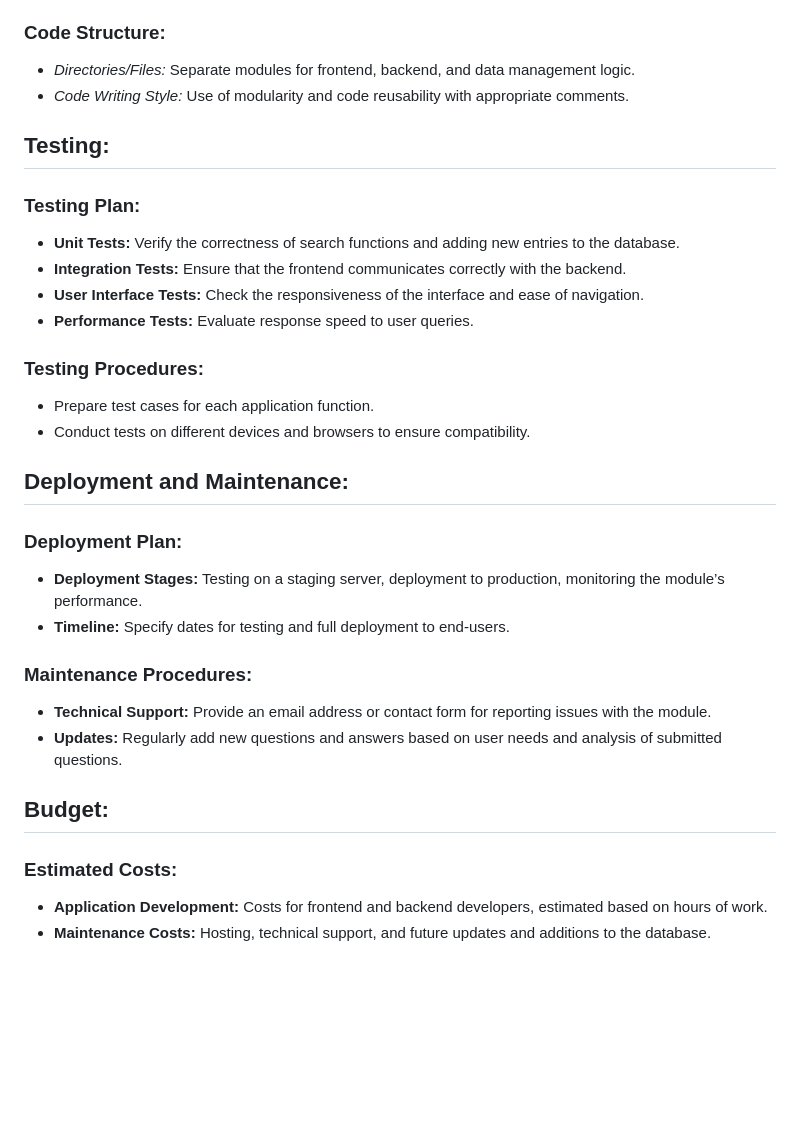
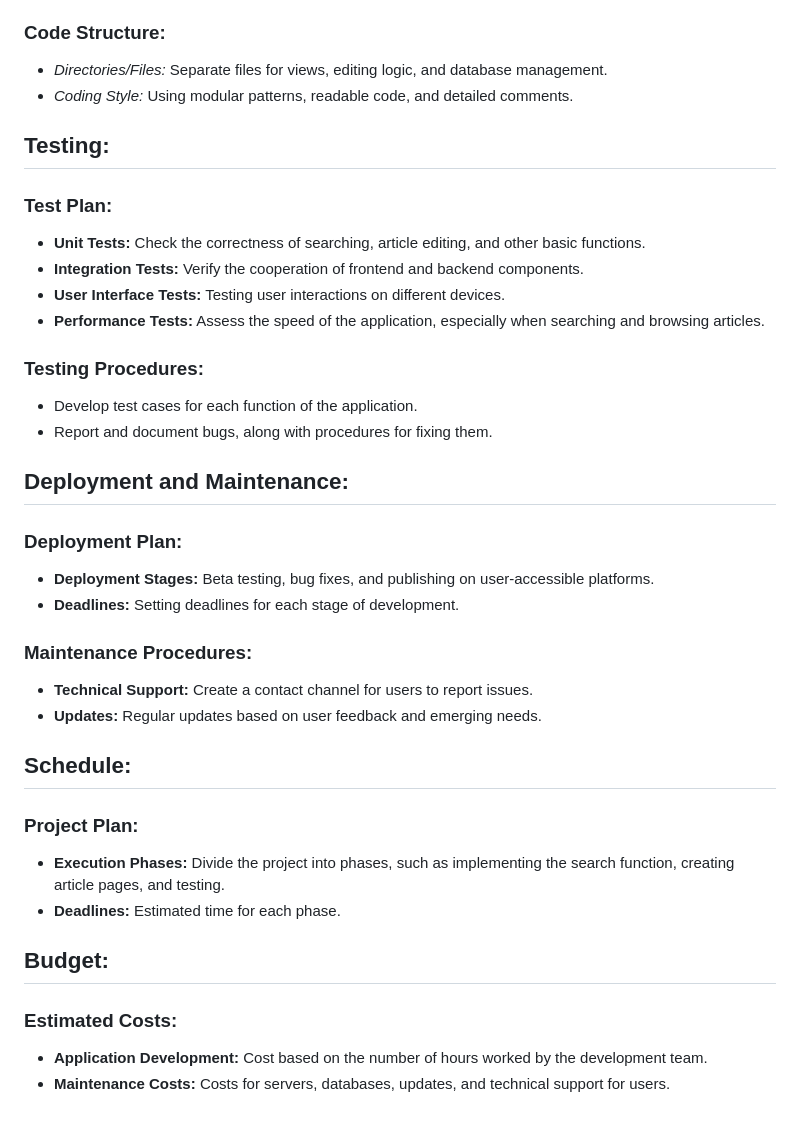
Before and after one commit to 0xR3TRO/Wikipedia, a Markdown page: README.md, the part around the change printed below. Drawn GitHub-style; blank space fills up the shorter version.

```diff
--- a/README.md
+++ b/README.md
@@ -70,38 +74,45 @@ The architecture is based on a Model-View-Controller (MVC) structure:
 
 ### Code Structure:
 
-- _Directories/Files:_ Separate modules for frontend, backend, and data management logic.
-- _Code Writing Style:_ Use of modularity and code reusability with appropriate comments.
+- _Directories/Files:_ Separate files for views, editing logic, and database management.
+- _Coding Style:_ Using modular patterns, readable code, and detailed comments.
 
 ## Testing:
 
-### Testing Plan:
+### Test Plan:
 
-- **Unit Tests:** Verify the correctness of search functions and adding new entries to the database.
-- **Integration Tests:** Ensure that the frontend communicates correctly with the backend.
-- **User Interface Tests:** Check the responsiveness of the interface and ease of navigation.
-- **Performance Tests:** Evaluate response speed to user queries.
+- **Unit Tests:** Check the correctness of searching, article editing, and other basic functions.
+- **Integration Tests:** Verify the cooperation of frontend and backend components.
+- **User Interface Tests:** Testing user interactions on different devices.
+- **Performance Tests:** Assess the speed of the application, especially when searching and browsing articles.
 
 ### Testing Procedures:
 
-- Prepare test cases for each application function.
-- Conduct tests on different devices and browsers to ensure compatibility.
+- Develop test cases for each function of the application.
+- Report and document bugs, along with procedures for fixing them.
 
 ## Deployment and Maintenance:
 
 ### Deployment Plan:
 
-- **Deployment Stages:** Testing on a staging server, deployment to production, monitoring the module’s performance.
-- **Timeline:** Specify dates for testing and full deployment to end-users.
+- **Deployment Stages:** Beta testing, bug fixes, and publishing on user-accessible platforms.
+- **Deadlines:** Setting deadlines for each stage of development.
 
 ### Maintenance Procedures:
 
-- **Technical Support:** Provide an email address or contact form for reporting issues with the module.
-- **Updates:** Regularly add new questions and answers based on user needs and analysis of submitted questions.
+- **Technical Support:** Create a contact channel for users to report issues.
+- **Updates:** Regular updates based on user feedback and emerging needs.
+
+## Schedule:
+
+### Project Plan:
+
+- **Execution Phases:** Divide the project into phases, such as implementing the search function, creating article pages, and testing.
+- **Deadlines:** Estimated time for each phase.
 
 ## Budget:
 
 ### Estimated Costs:
 
-- **Application Development:** Costs for frontend and backend developers, estimated based on hours of work.
-- **Maintenance Costs:** Hosting, technical support, and future updates and additions to the database.
+- **Application Development:** Cost based on the number of hours worked by the development team.
+- **Maintenance Costs:** Costs for servers, databases, updates, and technical support for users.
```
Also changed, not shown: other parts of README.md (+39 -35 lines), Documents/README(PL).md (+58 -45 lines).
